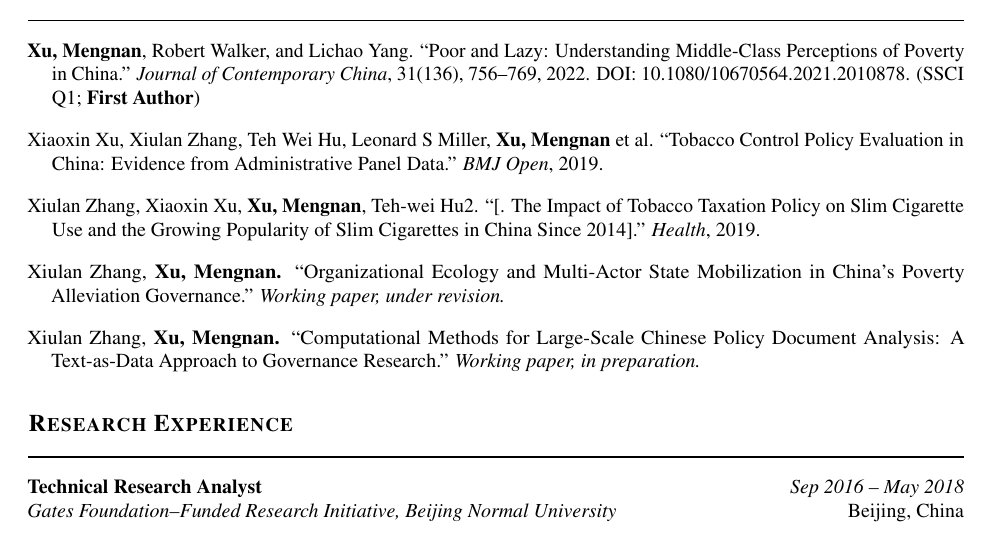
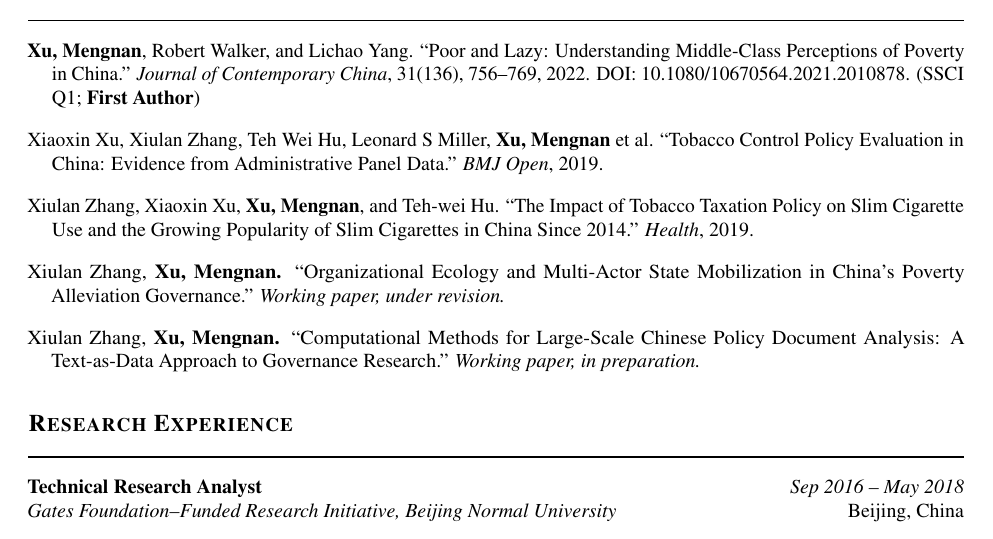
Before and after one commit to m-xu77/posdocApply, a LaTeX CV (applications/cccw_hku/cv_academic.tex): part of page 2 of 3, cut so that both start at the same text. Compiled offline with pdfLaTeX.

Commit message:
Fix Health 2019 entry: remove spurious '2' from Teh-wei Hu, remove '[.' from title
Co-Authored-By: Claude Sonnet 4.6 <noreply@anthropic.com>

```diff
--- a/applications/cccw_hku/cv_academic.tex
+++ b/applications/cccw_hku/cv_academic.tex
@@ -158,8 +158,8 @@ DOI: 10.1080/10670564.2021.2010878. (SSCI Q1; \textbf{First Author})}
 ``Tobacco Control Policy Evaluation in China: Evidence from Administrative Panel Data.''
 \textit{BMJ Open}, 2019.}
 
-\pubentry{Xiulan Zhang, Xiaoxin Xu, \textbf{Xu, Mengnan}, Teh-wei Hu2.
-``[. The Impact of Tobacco Taxation Policy on Slim Cigarette Use and the Growing Popularity of Slim Cigarettes in China Since 2014].''
+\pubentry{Xiulan Zhang, Xiaoxin Xu, \textbf{Xu, Mengnan}, and Teh-wei Hu.
+``The Impact of Tobacco Taxation Policy on Slim Cigarette Use and the Growing Popularity of Slim Cigarettes in China Since 2014.''
 \textit{Health}, 2019.}
 
 \pubentry{Xiulan Zhang, \textbf{Xu, Mengnan.} ``Organizational Ecology and Multi-Actor
```
Also changed, not shown: application/cccw_personal_statement.pdf, applications/cccw_hku/cv_academic.pdf, 2 other files.
